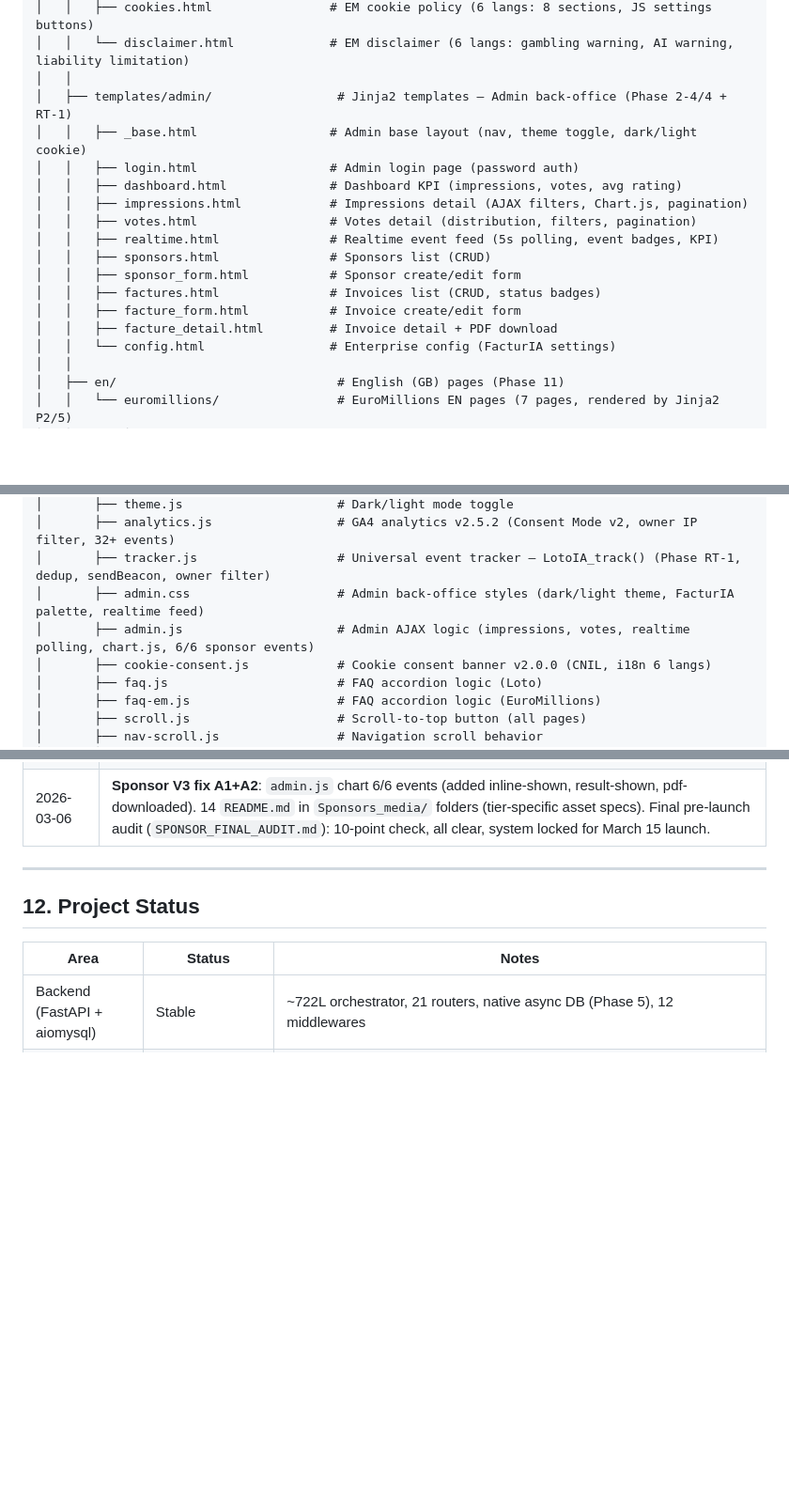
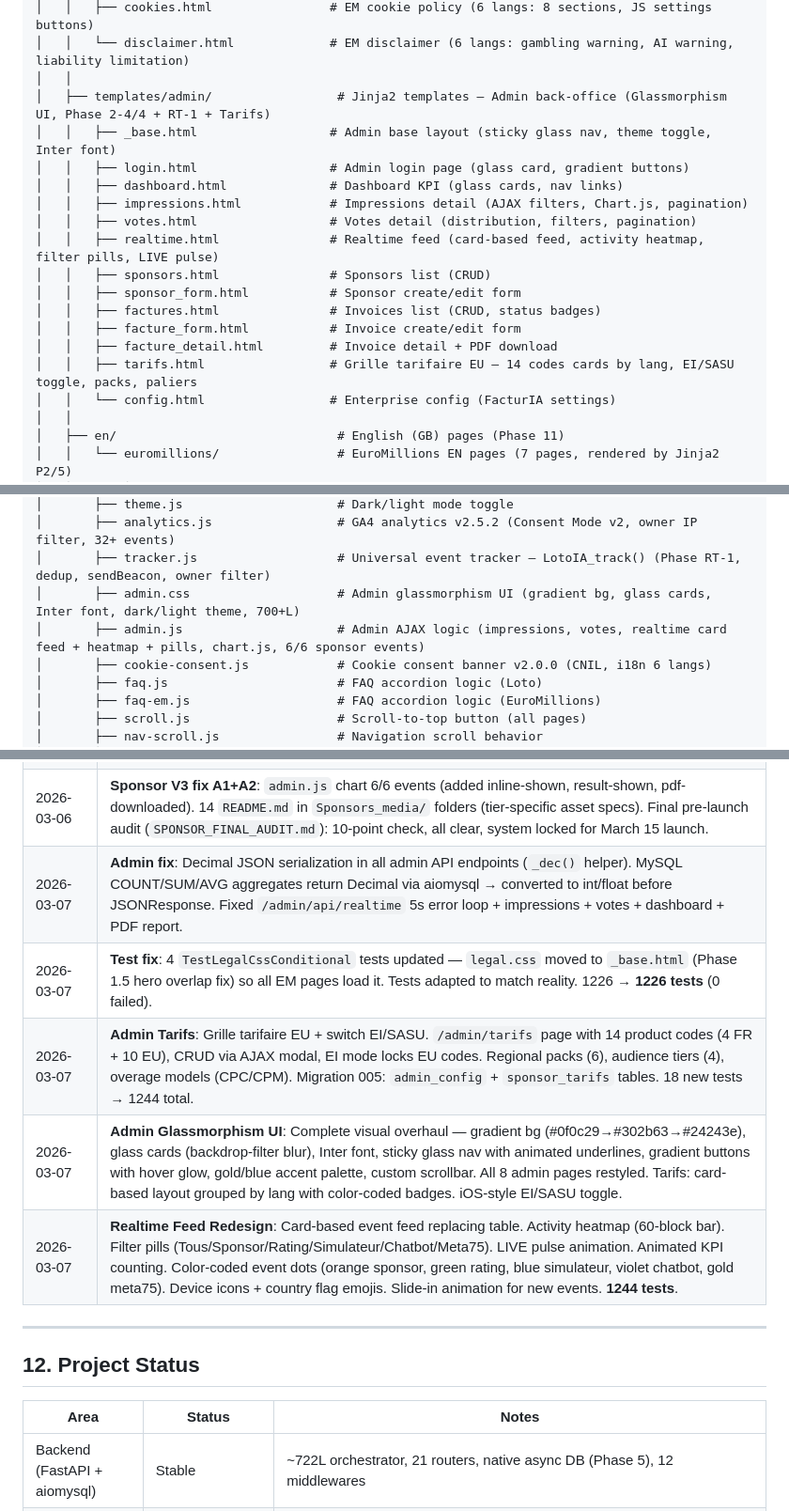
Before and after one commit to jyppy77-hash/hybride-api, a Markdown page: docs/PROJECT_OVERVIEW.md, 3 parts joined by grey strips. Shown at 94% size. Drawn GitHub-style; blank space fills up the shorter version.

```diff
--- a/docs/PROJECT_OVERVIEW.md
+++ b/docs/PROJECT_OVERVIEW.md
@@ -180,18 +180,19 @@ hybride-api/
 │   │   ├── cookies.html                # EM cookie policy (6 langs: 8 sections, JS settings buttons)
 │   │   └── disclaimer.html             # EM disclaimer (6 langs: gambling warning, AI warning, liability limitation)
 │   │
-│   ├── templates/admin/                 # Jinja2 templates — Admin back-office (Phase 2-4/4 + RT-1)
-│   │   ├── _base.html                  # Admin base layout (nav, theme toggle, dark/light cookie)
-│   │   ├── login.html                  # Admin login page (password auth)
-│   │   ├── dashboard.html              # Dashboard KPI (impressions, votes, avg rating)
+│   ├── templates/admin/                 # Jinja2 templates — Admin back-office (Glassmorphism UI, Phase 2-4/4 + RT-1 + Tarifs)
+│   │   ├── _base.html                  # Admin base layout (sticky glass nav, theme toggle, Inter font)
+│   │   ├── login.html                  # Admin login page (glass card, gradient buttons)
+│   │   ├── dashboard.html              # Dashboard KPI (glass cards, nav links)
 │   │   ├── impressions.html            # Impressions detail (AJAX filters, Chart.js, pagination)
 │   │   ├── votes.html                  # Votes detail (distribution, filters, pagination)
-│   │   ├── realtime.html               # Realtime event feed (5s polling, event badges, KPI)
+│   │   ├── realtime.html               # Realtime feed (card-based feed, activity heatmap, filter pills, LIVE pulse)
 │   │   ├── sponsors.html               # Sponsors list (CRUD)
 │   │   ├── sponsor_form.html           # Sponsor create/edit form
 │   │   ├── factures.html               # Invoices list (CRUD, status badges)
 │   │   ├── facture_form.html           # Invoice create/edit form
 │   │   ├── facture_detail.html         # Invoice detail + PDF download
+│   │   ├── tarifs.html                 # Grille tarifaire EU — 14 codes cards by lang, EI/SASU toggle, packs, paliers
 │   │   └── config.html                 # Enterprise config (FacturIA settings)
 │   │
 │   ├── en/                              # English (GB) pages (Phase 11)
@@ -222,8 +223,8 @@ hybride-api/
 │       ├── theme.js                     # Dark/light mode toggle
 │       ├── analytics.js                 # GA4 analytics v2.5.2 (Consent Mode v2, owner IP filter, 32+ events)
 │       ├── tracker.js                   # Universal event tracker — LotoIA_track() (Phase RT-1, dedup, sendBeacon, owner filter)
-│       ├── admin.css                    # Admin back-office styles (dark/light theme, FacturIA palette, realtime feed)
-│       ├── admin.js                     # Admin AJAX logic (impressions, votes, realtime polling, chart.js, 6/6 sponsor events)
+│       ├── admin.css                    # Admin glassmorphism UI (gradient bg, glass cards, Inter font, dark/light theme, 700+L)
+│       ├── admin.js                     # Admin AJAX logic (impressions, votes, realtime card feed + heatmap + pills, chart.js, 6/6 sponsor events)
 │       ├── cookie-consent.js            # Cookie consent banner v2.0.0 (CNIL, i18n 6 langs)
 │       ├── faq.js                       # FAQ accordion logic (Loto)
 │       ├── faq-em.js                    # FAQ accordion logic (EuroMillions)
@@ -2110,4 +2116,9 @@ Favicon not displaying in Bing search results — root cause: no `/favicon.ico`
 | 2026-03-06 | **Sponsor V3 fix A1+A2**: `admin.js` chart 6/6 events (added inline-shown, result-shown, pdf-downloaded). 14 `README.md` in `Sponsors_media/` folders (tier-specific asset specs). Final pre-launch audit (`SPONSOR_FINAL_AUDIT.md`): 10-point check, all clear, system locked for March 15 launch. |
+| 2026-03-07 | **Admin fix**: Decimal JSON serialization in all admin API endpoints (`_dec()` helper). MySQL COUNT/SUM/AVG aggregates return Decimal via aiomysql → converted to int/float before JSONResponse. Fixed `/admin/api/realtime` 5s error loop + impressions + votes + dashboard + PDF report. |
+| 2026-03-07 | **Test fix**: 4 `TestLegalCssConditional` tests updated — `legal.css` moved to `_base.html` (Phase 1.5 hero overlap fix) so all EM pages load it. Tests adapted to match reality. 1226 → **1226 tests** (0 failed). |
+| 2026-03-07 | **Admin Tarifs**: Grille tarifaire EU + switch EI/SASU. `/admin/tarifs` page with 14 product codes (4 FR + 10 EU), CRUD via AJAX modal, EI mode locks EU codes. Regional packs (6), audience tiers (4), overage models (CPC/CPM). Migration 005: `admin_config` + `sponsor_tarifs` tables. 18 new tests → 1244 total. |
+| 2026-03-07 | **Admin Glassmorphism UI**: Complete visual overhaul — gradient bg (#0f0c29→#302b63→#24243e), glass cards (backdrop-filter blur), Inter font, sticky glass nav with animated underlines, gradient buttons with hover glow, gold/blue accent palette, custom scrollbar. All 8 admin pages restyled. Tarifs: card-based layout grouped by lang with color-coded badges. iOS-style EI/SASU toggle. |
+| 2026-03-07 | **Realtime Feed Redesign**: Card-based event feed replacing table. Activity heatmap (60-block bar). Filter pills (Tous/Sponsor/Rating/Simulateur/Chatbot/Meta75). LIVE pulse animation. Animated KPI counting. Color-coded event dots (orange sponsor, green rating, blue simulateur, violet chatbot, gold meta75). Device icons + country flag emojis. Slide-in animation for new events. **1244 tests**. |
 
 ---
 
```
Also changed, not shown: other parts of docs/PROJECT_OVERVIEW.md (+20 -14 lines).
